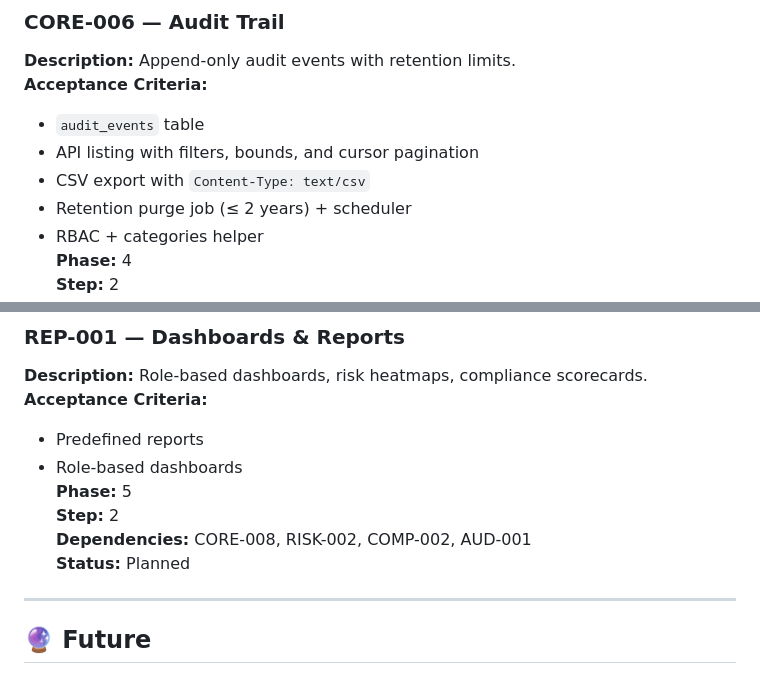
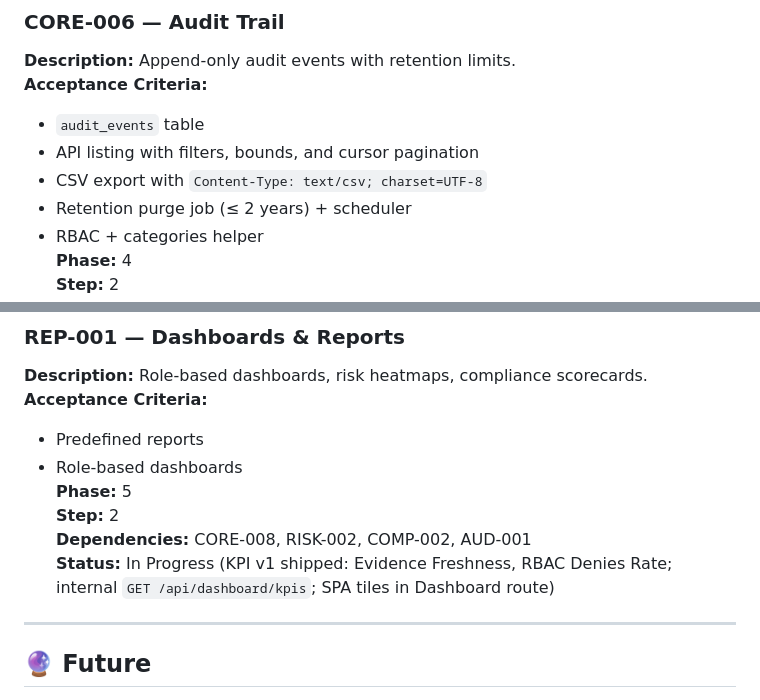
Before and after one commit to Grunticus03/phpGRC, a Markdown page: docs/BACKLOG.md, 2 parts joined by grey strips. GitHub-like rendering.

```diff
--- a/docs/BACKLOG.md
+++ b/docs/BACKLOG.md
@@ -82,7 +82,7 @@ Each item has: **id, module, title, description, acceptance_criteria, phase, ste
 **Acceptance Criteria:**
 - `audit_events` table
 - API listing with filters, bounds, and cursor pagination
-- CSV export with `Content-Type: text/csv`
+- CSV export with `Content-Type: text/csv; charset=UTF-8`
 - Retention purge job (≤ 2 years) + scheduler
 - RBAC + categories helper
 **Phase:** 4
@@ -420,7 +420,7 @@ Each item has: **id, module, title, description, acceptance_criteria, phase, ste
 **Phase:** 5
 **Step:** 2
 **Dependencies:** CORE-008, RISK-002, COMP-002, AUD-001
-**Status:** Planned
+**Status:** In Progress (KPI v1 shipped: Evidence Freshness, RBAC Denies Rate; internal `GET /api/dashboard/kpis`; SPA tiles in Dashboard route)
 
 ---
 
```
